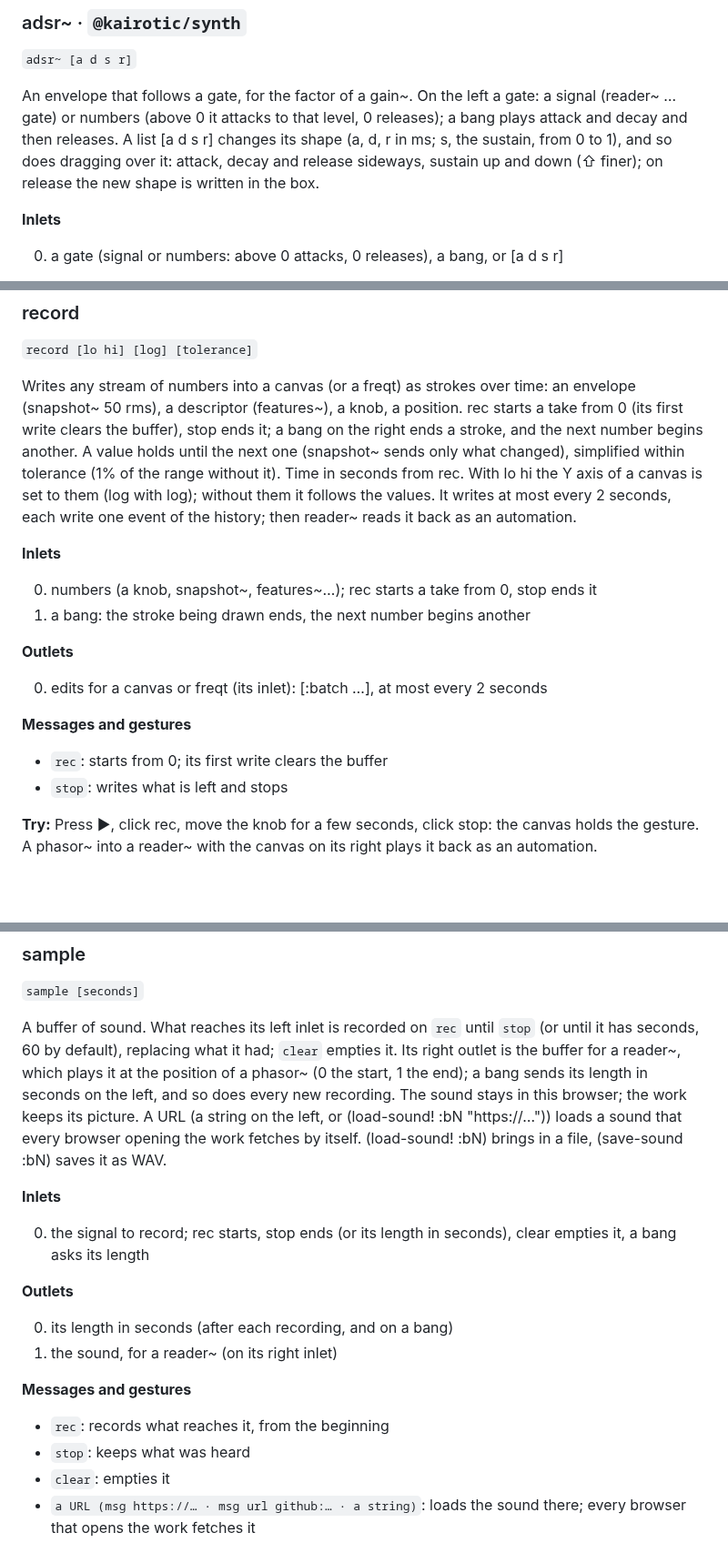
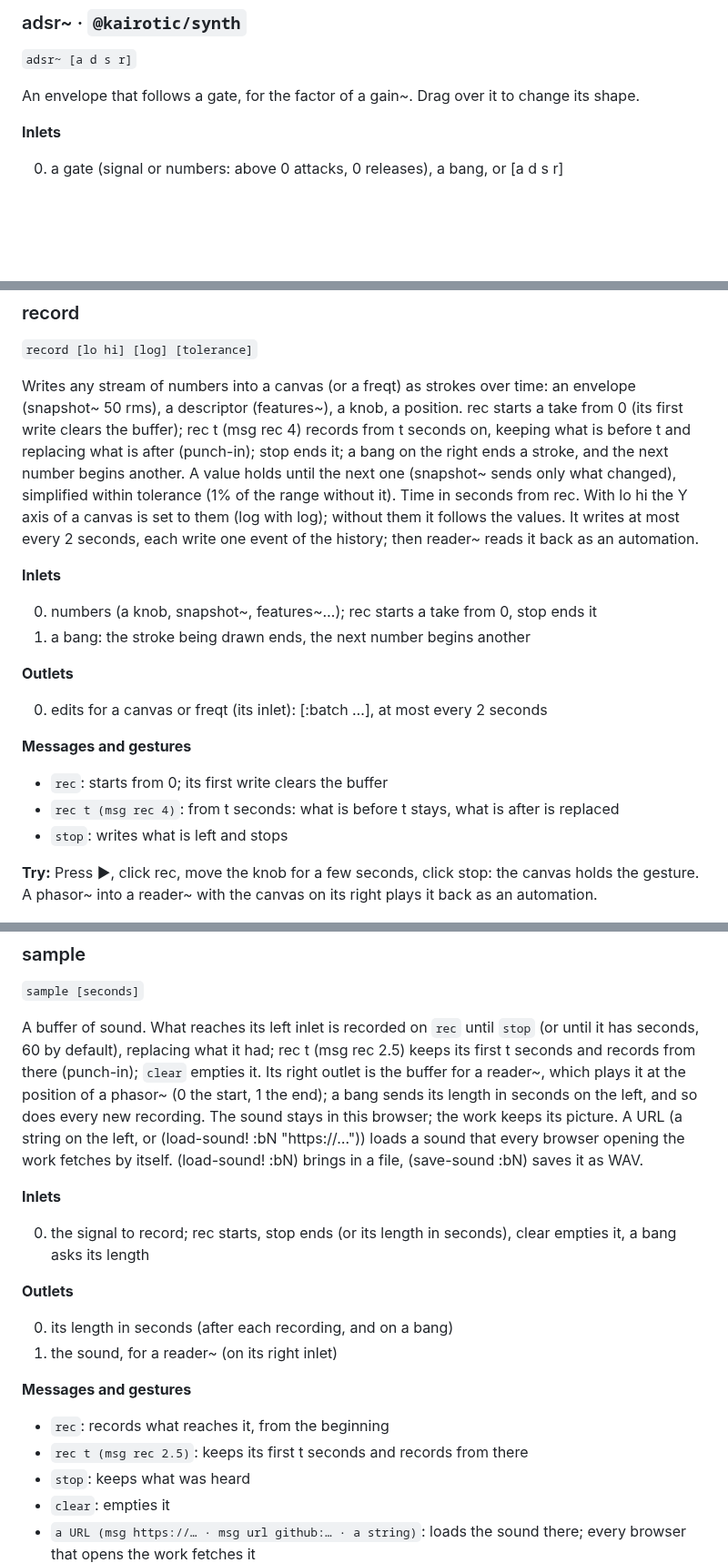
Before and after one commit to bonuoq/kairotic, a Markdown page: docs/reference.md, 3 parts joined by grey strips. Shown at 91% size. GitHub-like rendering; blank space fills up the shorter version.

Commit message:
docs: class reference, from the help (generated)

```diff
--- a/docs/reference.md
+++ b/docs/reference.md
@@ -144,7 +144,7 @@ See also: `dac~`, `snapshot~`, `scope~`
 
 `adsr~ [a d s r]`
 
-An envelope that follows a gate, for the factor of a gain~. On the left a gate: a signal (reader~ … gate) or numbers (above 0 it attacks to that level, 0 releases); a bang plays attack and decay and then releases. A list [a d s r] changes its shape (a, d, r in ms; s, the sustain, from 0 to 1), and so does dragging over it: attack, decay and release sideways, sustain up and down (⇧ finer); on release the new shape is written in the box.
+An envelope that follows a gate, for the factor of a gain~. Drag over it to change its shape.
 
 **Inlets**
 
@@ -949,7 +949,7 @@ See also: `phasor~`, `adsr~`, `freqt`, `reader`, `sample`
 
 `record [lo hi] [log] [tolerance]`
 
-Writes any stream of numbers into a canvas (or a freqt) as strokes over time: an envelope (snapshot~ 50 rms), a descriptor (features~), a knob, a position. rec starts a take from 0 (its first write clears the buffer), stop ends it; a bang on the right ends a stroke, and the next number begins another. A value holds until the next one (snapshot~ sends only what changed), simplified within tolerance (1% of the range without it). Time in seconds from rec. With lo hi the Y axis of a canvas is set to them (log with log); without them it follows the values. It writes at most every 2 seconds, each write one event of the history; then reader~ reads it back as an automation.
+Writes any stream of numbers into a canvas (or a freqt) as strokes over time: an envelope (snapshot~ 50 rms), a descriptor (features~), a knob, a position. rec starts a take from 0 (its first write clears the buffer); rec t (msg rec 4) records from t seconds on, keeping what is before t and replacing what is after (punch-in); stop ends it; a bang on the right ends a stroke, and the next number begins another. A value holds until the next one (snapshot~ sends only what changed), simplified within tolerance (1% of the range without it). Time in seconds from rec. With lo hi the Y axis of a canvas is set to them (log with log); without them it follows the values. It writes at most every 2 seconds, each write one event of the history; then reader~ reads it back as an automation.
 
 **Inlets**
 
@@ -963,6 +963,7 @@ Writes any stream of numbers into a canvas (or a freqt) as strokes over time: an
 **Messages and gestures**
 
 - `rec`: starts from 0; its first write clears the buffer
+- `rec t (msg rec 4)`: from t seconds: what is before t stays, what is after is replaced
 - `stop`: writes what is left and stops
 
 **Try:** Press ▶, click rec, move the knob for a few seconds, click stop: the canvas holds the gesture. A phasor~ into a reader~ with the canvas on its right plays it back as an automation.
@@ -985,7 +986,7 @@ See also: `canvas`, `snapshot~`, `reader~`, `transcribe`
 
 `sample [seconds]`
 
-A buffer of sound. What reaches its left inlet is recorded on `rec` until `stop` (or until it has seconds, 60 by default), replacing what it had; `clear` empties it. Its right outlet is the buffer for a reader~, which plays it at the position of a phasor~ (0 the start, 1 the end); a bang sends its length in seconds on the left, and so does every new recording. The sound stays in this browser; the work keeps its picture. A URL (a string on the left, or (load-sound! :bN "https://…")) loads a sound that every browser opening the work fetches by itself. (load-sound! :bN) brings in a file, (save-sound :bN) saves it as WAV.
+A buffer of sound. What reaches its left inlet is recorded on `rec` until `stop` (or until it has seconds, 60 by default), replacing what it had; rec t (msg rec 2.5) keeps its first t seconds and records from there (punch-in); `clear` empties it. Its right outlet is the buffer for a reader~, which plays it at the position of a phasor~ (0 the start, 1 the end); a bang sends its length in seconds on the left, and so does every new recording. The sound stays in this browser; the work keeps its picture. A URL (a string on the left, or (load-sound! :bN "https://…")) loads a sound that every browser opening the work fetches by itself. (load-sound! :bN) brings in a file, (save-sound :bN) saves it as WAV.
 
 **Inlets**
 
@@ -999,6 +1000,7 @@ A buffer of sound. What reaches its left inlet is recorded on `rec` until `stop`
 **Messages and gestures**
 
 - `rec`: records what reaches it, from the beginning
+- `rec t (msg rec 2.5)`: keeps its first t seconds and records from there
 - `stop`: keeps what was heard
 - `clear`: empties it
 - `a URL (msg https://… · msg url github:… · a string)`: loads the sound there; every browser that opens the work fetches it
```
Also changed, not shown: other parts of docs/reference.md (+4 -3 lines).
